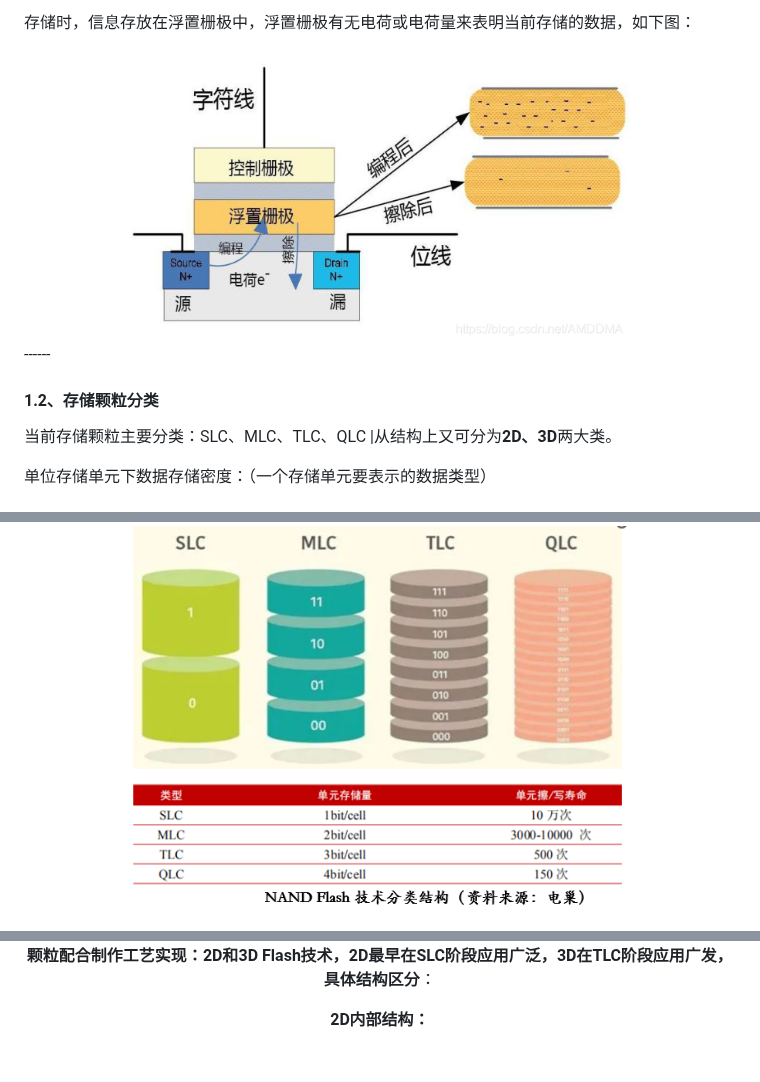
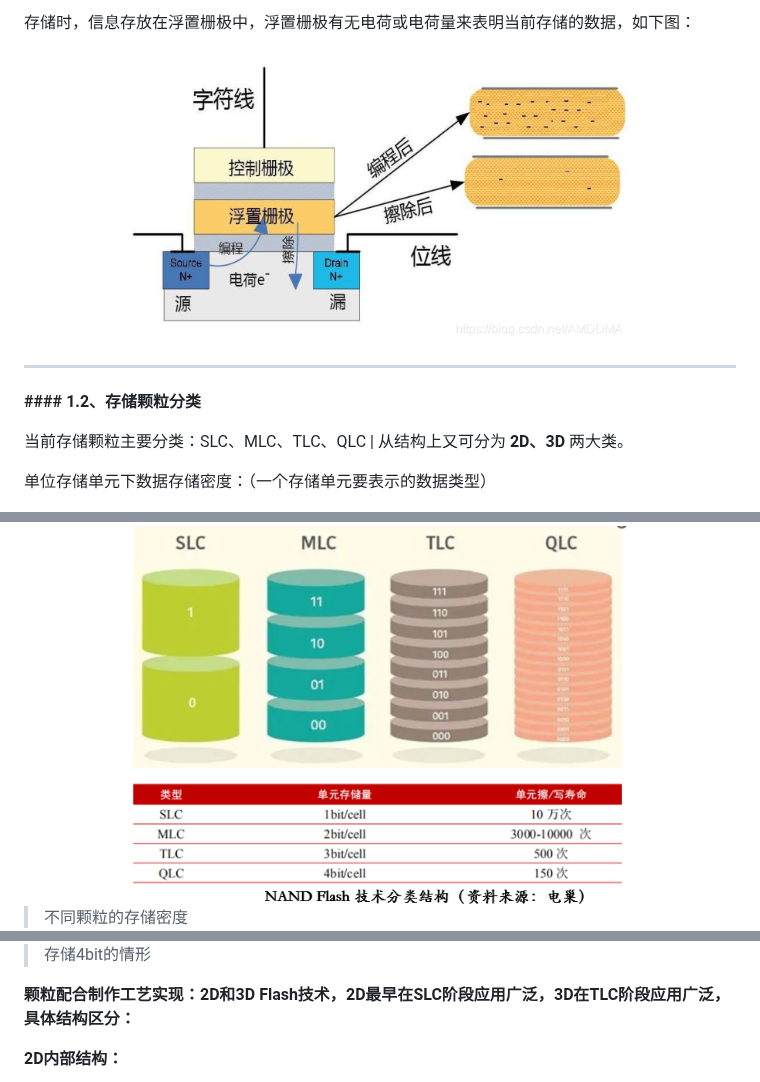
Before and after one commit to WanHe-1/article, a Markdown page: NAND flash/README.md, 3 parts joined by grey strips. Rendered like a GitHub page; blank space fills up the shorter version.

```diff
--- a/NAND flash/README.md
+++ b/NAND flash/README.md
@@ -12,28 +10,21 @@ nand在内存中大量使用，它其实对标mos管结构有点相似的
 
 存储时，信息存放在浮置栅极中，浮置栅极有无电荷或电荷量来表明当前存储的数据，如下图：
-
-
 
 <div align="center">
   <img src="./存储过程.png" alt="存储过程" width="500">
 </div>
+
 ------
 
+**#### 1.2、存储颗粒分类**
 
-
-#### 1.2、存储颗粒分类
-
-
-
-当前存储颗粒主要分类：SLC、MLC、TLC、QLC  |从结构上又可分为**2D、3D**两大类。
+当前存储颗粒主要分类：SLC、MLC、TLC、QLC | 从结构上又可分为 **2D、3D** 两大类。
 
 单位存储单元下数据存储密度：（一个存储单元要表示的数据类型）
-
-
-
 
 <div align="center">
   <img src="./技术分类结构.png" alt="技术分类结构" width="500">
 </div>
 
+> 不同颗粒的存储密度
 
@@ -84,5 +60,7 @@ nand在内存中大量使用，它其实对标mos管结构有点相似的
 
- **颗粒配合制作工艺实现：2D和3D Flash技术，2D最早在SLC阶段应用广泛，3D在TLC阶段应用广发，具体结构区分**：
+> 存储4bit的情形
+
+**颗粒配合制作工艺实现：2D和3D Flash技术，2D最早在SLC阶段应用广泛，3D在TLC阶段应用广泛，具体结构区分：**
 
 **2D内部结构：**
 
```
Also changed, not shown: other parts of NAND flash/README.md (+25 -33 lines), NAND flash/3D NAND 内部结构2.png (added), NAND flash/放大图.png (added), README.MD (added), UDIMM and RDIMM/README.MD (added).
